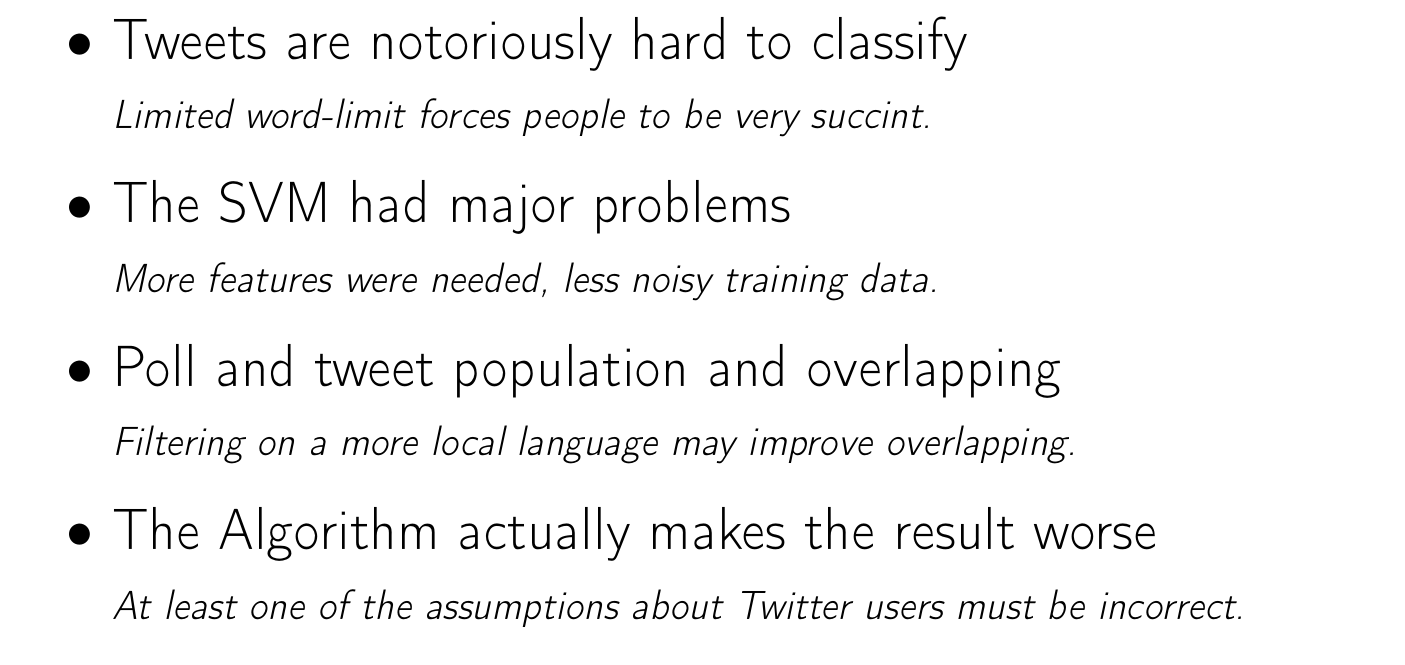
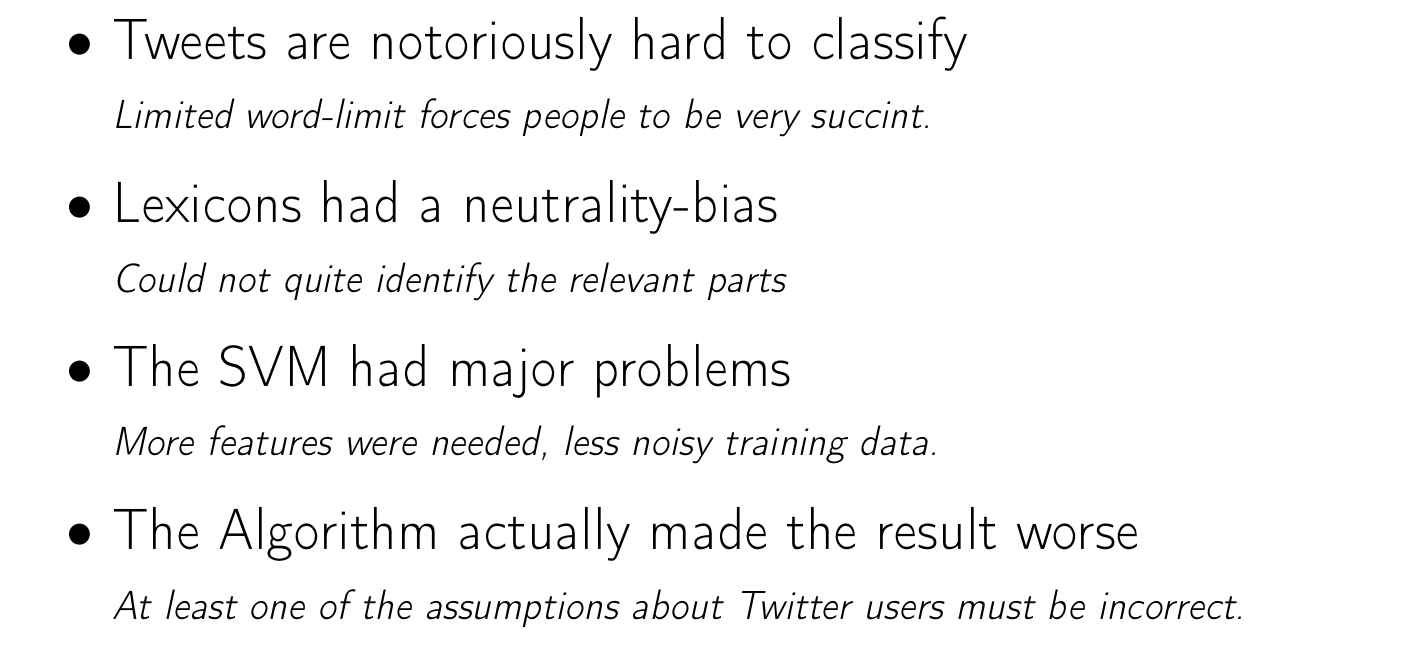
Before and after one commit to tpatel/Online-Reputation-Management, a LaTeX document (Posters/posters.tex): part of page 15 of 15, cut so that both start at the same text. Compiled offline with pdfLaTeX.

Commit message:
final version

```diff
--- a/Posters/posters.tex
+++ b/Posters/posters.tex
@@ -157,11 +157,11 @@ Opinion = 100 \times \frac{\sum_{\substack{t \in T_{pos}}} I_t}{\sum_{\substack{
 \begin{itemize}
 \item Tweets are notoriously hard to classify\\
 {\TextFont Limited word-limit forces people to be very succint.}
+\item Lexicons had a neutrality-bias\\
+{\TextFont Could not quite identify the relevant parts}
 \item The SVM had major problems\\
 {\TextFont More features were needed, less noisy training data.}
-\item Poll and tweet population and overlapping\\
-{\TextFont Filtering on a more local language may improve overlapping.}
-\item The Algorithm actually makes the result worse\\
+\item The Algorithm actually made the result worse\\
 {\TextFont At least one of the assumptions about Twitter users must be incorrect.}
 \item Re-tweets dominate the influence\\
 {\TextFont Since the algorithm made the result worse this may mean that people usually re-tweet tweets that they do not agree with.}
```
Also changed, not shown: report/report.tex (+1 -1 lines).
